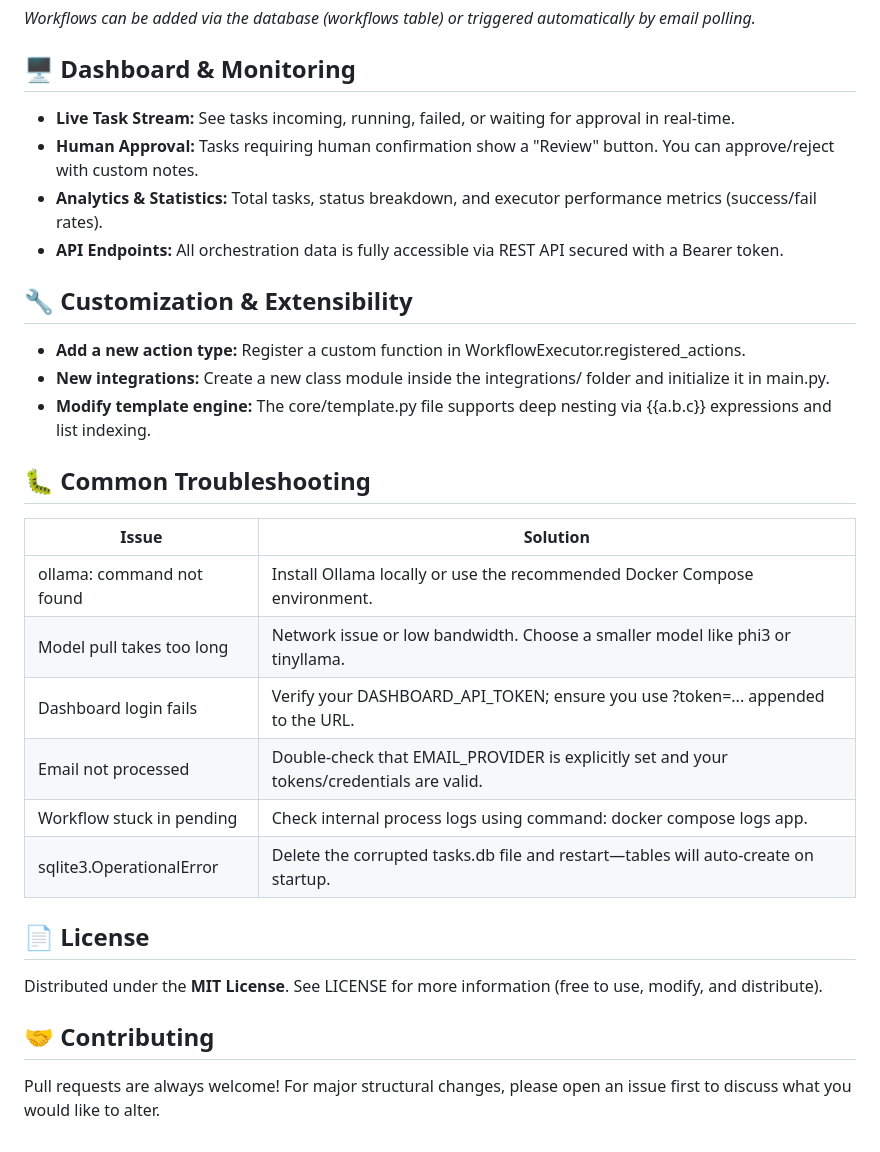
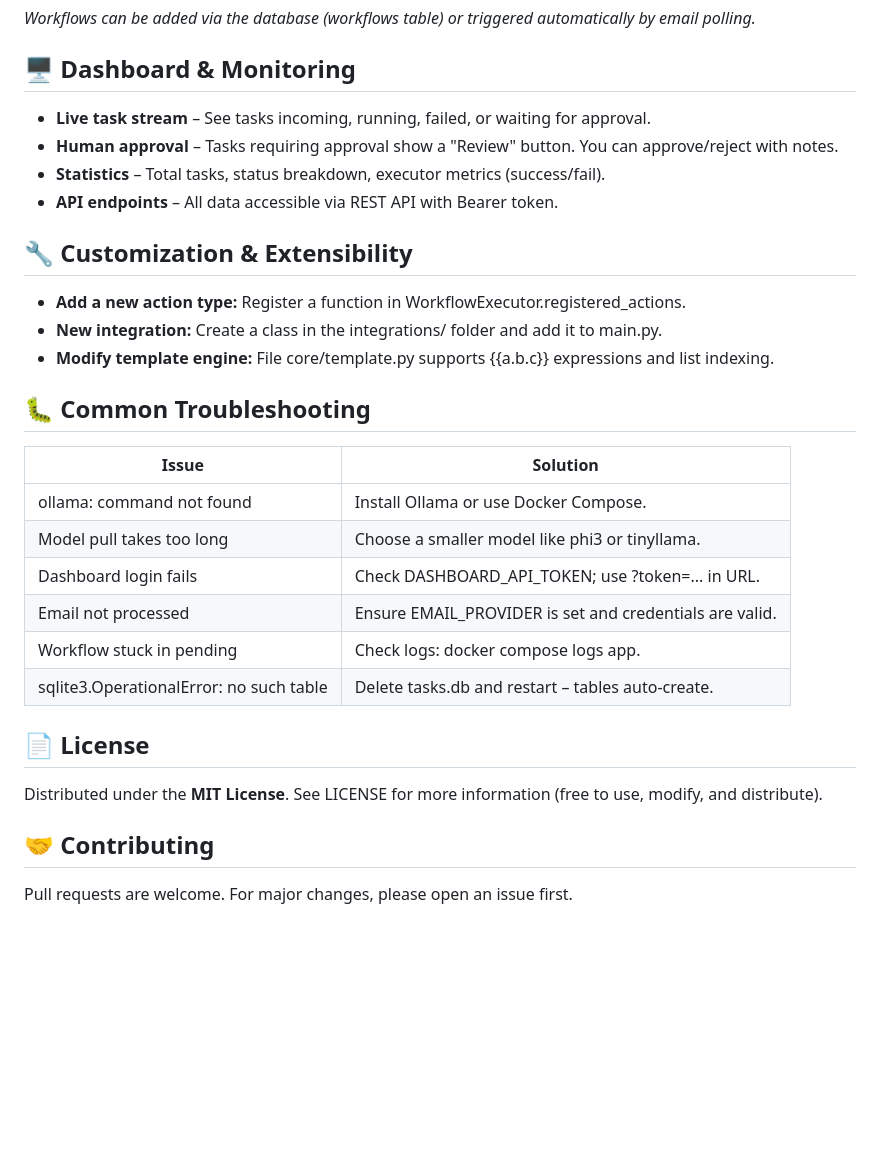
Before and after one commit to reyzzzl/Hyperion-task, a Markdown page: README.md, the part around one of its changes. Drawn GitHub-style; blank space fills up the shorter version.

````diff
--- a/README.md
+++ b/README.md
@@ -163,24 +182,24 @@ Workflows are defined as JSON. The example below reads a customer email, checks
 ```
 *Workflows can be added via the database (workflows table) or triggered automatically by email polling.*
 ## 🖥️ Dashboard & Monitoring
- * **Live Task Stream:** See tasks incoming, running, failed, or waiting for approval in real-time.
- * **Human Approval:** Tasks requiring human confirmation show a "Review" button. You can approve/reject with custom notes.
- * **Analytics & Statistics:** Total tasks, status breakdown, and executor performance metrics (success/fail rates).
- * **API Endpoints:** All orchestration data is fully accessible via REST API secured with a Bearer token.
+ * **Live task stream** – See tasks incoming, running, failed, or waiting for approval.
+ * **Human approval** – Tasks requiring approval show a "Review" button. You can approve/reject with notes.
+ * **Statistics** – Total tasks, status breakdown, executor metrics (success/fail).
+ * **API endpoints** – All data accessible via REST API with Bearer token.
 ## 🔧 Customization & Extensibility
- * **Add a new action type:** Register a custom function in WorkflowExecutor.registered_actions.
- * **New integrations:** Create a new class module inside the integrations/ folder and initialize it in main.py.
- * **Modify template engine:** The core/template.py file supports deep nesting via {{a.b.c}} expressions and list indexing.
+ * **Add a new action type:** Register a function in WorkflowExecutor.registered_actions.
+ * **New integration:** Create a class in the integrations/ folder and add it to main.py.
+ * **Modify template engine:** File core/template.py supports {{a.b.c}} expressions and list indexing.
 ## 🐛 Common Troubleshooting
 | Issue | Solution |
 |---|---|
-| ollama: command not found | Install Ollama locally or use the recommended Docker Compose environment. |
-| Model pull takes too long | Network issue or low bandwidth. Choose a smaller model like phi3 or tinyllama. |
-| Dashboard login fails | Verify your DASHBOARD_API_TOKEN; ensure you use ?token=... appended to the URL. |
-| Email not processed | Double-check that EMAIL_PROVIDER is explicitly set and your tokens/credentials are valid. |
-| Workflow stuck in pending | Check internal process logs using command: docker compose logs app. |
-| sqlite3.OperationalError | Delete the corrupted tasks.db file and restart—tables will auto‑create on startup. |
+| ollama: command not found | Install Ollama or use Docker Compose. |
+| Model pull takes too long | Choose a smaller model like phi3 or tinyllama. |
+| Dashboard login fails | Check DASHBOARD_API_TOKEN; use ?token=... in URL. |
+| Email not processed | Ensure EMAIL_PROVIDER is set and credentials are valid. |
+| Workflow stuck in pending | Check logs: docker compose logs app. |
+| sqlite3.OperationalError: no such table | Delete tasks.db and restart – tables auto‑create. |
 ## 📄 License
 Distributed under the **MIT License**. See LICENSE for more information (free to use, modify, and distribute).
 ## 🤝 Contributing
-Pull requests are always welcome! For major structural changes, please open an issue first to discuss what you would like to alter.
+Pull requests are welcome. For major changes, please open an issue first.
````
Also changed, not shown: other parts of README.md (+54 -35 lines).
